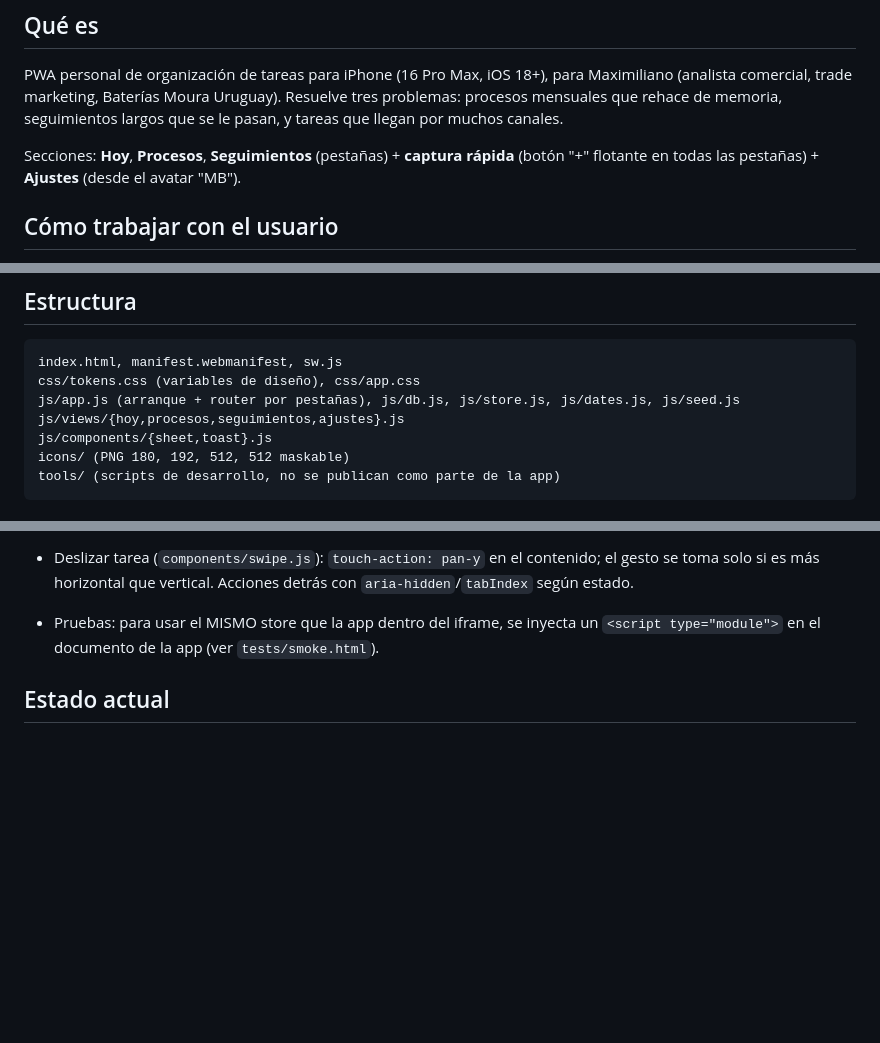
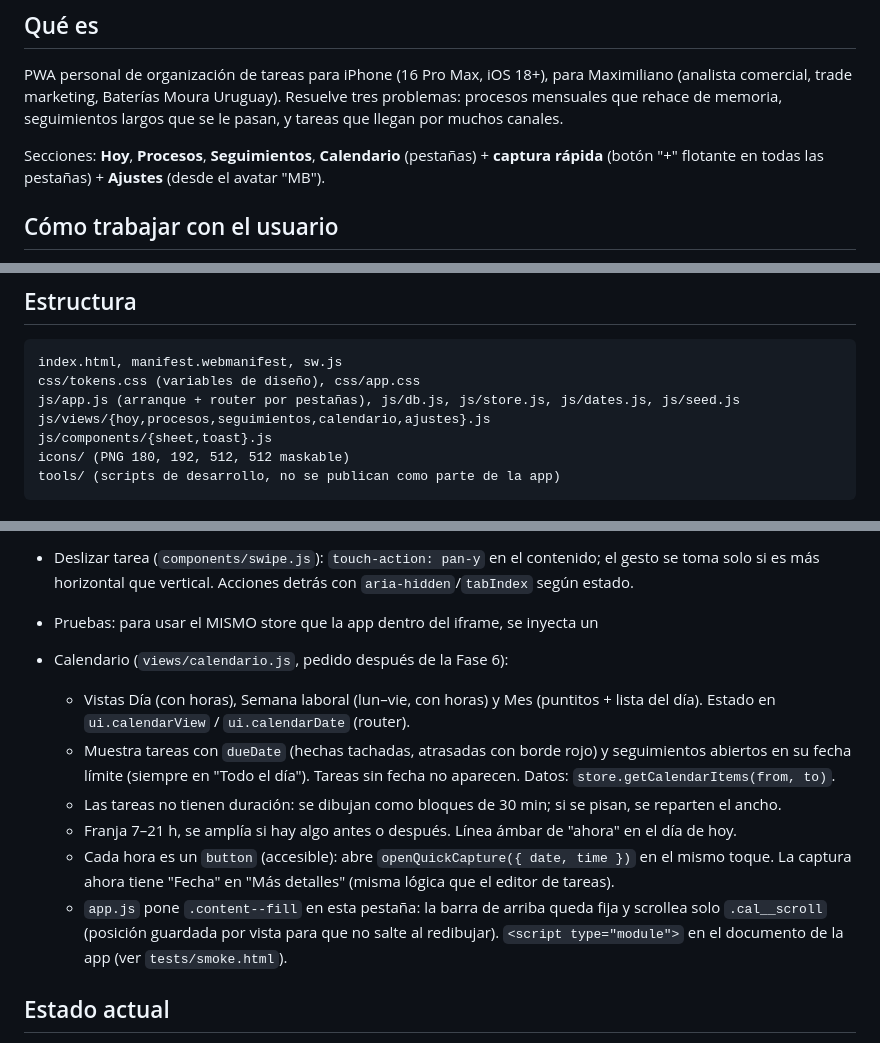
Before and after one commit to MaxiBarcelo1933/centro-mando, a Markdown page: CLAUDE.md, 3 parts joined by grey strips. Rendered like a GitHub page; blank space fills up the shorter version.

```diff
--- a/CLAUDE.md
+++ b/CLAUDE.md
@@ -9,7 +9,7 @@ Maximiliano (analista comercial, trade marketing, Baterías Moura Uruguay).
 Resuelve tres problemas: procesos mensuales que rehace de memoria, seguimientos
 largos que se le pasan, y tareas que llegan por muchos canales.
 
-Secciones: **Hoy**, **Procesos**, **Seguimientos** (pestañas) + **captura rápida**
+Secciones: **Hoy**, **Procesos**, **Seguimientos**, **Calendario** (pestañas) + **captura rápida**
 (botón "+" flotante en todas las pestañas) + **Ajustes** (desde el avatar "MB").
 
 ## Cómo trabajar con el usuario
@@ -52,7 +52,7 @@ Secciones: **Hoy**, **Procesos**, **Seguimientos** (pestañas) + **captura rápi
 index.html, manifest.webmanifest, sw.js
 css/tokens.css (variables de diseño), css/app.css
 js/app.js (arranque + router por pestañas), js/db.js, js/store.js, js/dates.js, js/seed.js
-js/views/{hoy,procesos,seguimientos,ajustes}.js
+js/views/{hoy,procesos,seguimientos,calendario,ajustes}.js
 js/components/{sheet,toast}.js
 icons/ (PNG 180, 192, 512, 512 maskable)
 tools/ (scripts de desarrollo, no se publican como parte de la app)
@@ -166,6 +166,18 @@ Decisiones/ajustes sobre la spec (confirmadas por el usuario en Fase 0):
 - Deslizar tarea (`components/swipe.js`): `touch-action: pan-y` en el contenido; el gesto se toma
   solo si es más horizontal que vertical. Acciones detrás con `aria-hidden`/`tabIndex` según estado.
 - Pruebas: para usar el MISMO store que la app dentro del iframe, se inyecta un
+
+- Calendario (`views/calendario.js`, pedido después de la Fase 6):
+  - Vistas Día (con horas), Semana laboral (lun–vie, con horas) y Mes (puntitos + lista del día).
+    Estado en `ui.calendarView` / `ui.calendarDate` (router).
+  - Muestra tareas con `dueDate` (hechas tachadas, atrasadas con borde rojo) y seguimientos abiertos
+    en su fecha límite (siempre en "Todo el día"). Tareas sin fecha no aparecen. Datos: `store.getCalendarItems(from, to)`.
+  - Las tareas no tienen duración: se dibujan como bloques de 30 min; si se pisan, se reparten el ancho.
+  - Franja 7–21 h, se amplía si hay algo antes o después. Línea ámbar de "ahora" en el día de hoy.
+  - Cada hora es un `button` (accesible): abre `openQuickCapture({ date, time })` en el mismo toque.
+    La captura ahora tiene "Fecha" en "Más detalles" (misma lógica que el editor de tareas).
+  - `app.js` pone `.content--fill` en esta pestaña: la barra de arriba queda fija y scrollea solo
+    `.cal__scroll` (posición guardada por vista para que no salte al redibujar).
   `<script type="module">` en el documento de la app (ver `tests/smoke.html`).
 
 ## Estado actual
```
Also changed, not shown: other parts of CLAUDE.md (+1 -1 lines), README.md (+2 -2 lines).
